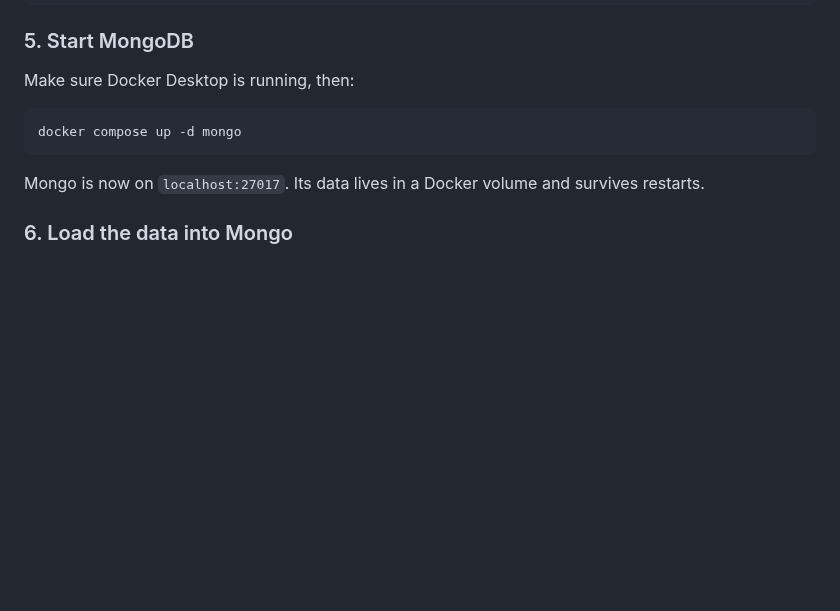
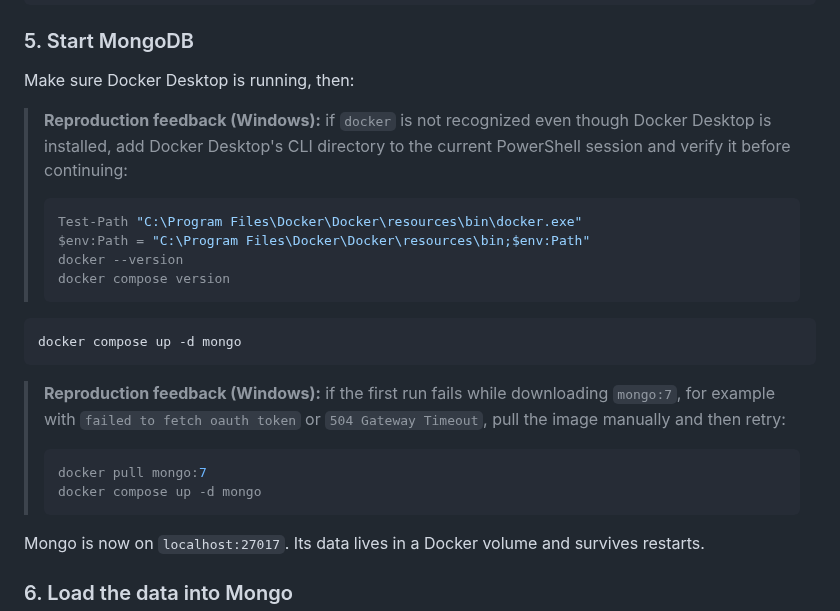
Before and after one commit to Laimon99/data-management-project, a Markdown page: REPRODUCTION_OF_PROJECT.md, the part around the change. Rendered like a GitHub page; blank space fills up the shorter version.

Commit message:
docs: update windows setup

````diff
--- a/REPRODUCTION_OF_PROJECT.md
+++ b/REPRODUCTION_OF_PROJECT.md
@@ -151,9 +151,29 @@ data\raw\thefork\thefork_milan_restaurants_enriched.json
 
 Make sure Docker Desktop is running, then:
 
+> **Reproduction feedback (Windows):** if `docker` is not recognized even though Docker
+> Desktop is installed, add Docker Desktop's CLI directory to the current PowerShell
+> session and verify it before continuing:
+>
+> ```powershell
+> Test-Path "C:\Program Files\Docker\Docker\resources\bin\docker.exe"
+> $env:Path = "C:\Program Files\Docker\Docker\resources\bin;$env:Path"
+> docker --version
+> docker compose version
+> ```
+
 ```powershell
 docker compose up -d mongo
 ```
+
+> **Reproduction feedback (Windows):** if the first run fails while downloading
+> `mongo:7`, for example with `failed to fetch oauth token` or `504 Gateway Timeout`,
+> pull the image manually and then retry:
+>
+> ```powershell
+> docker pull mongo:7
+> docker compose up -d mongo
+> ```
 
 Mongo is now on `localhost:27017`. Its data lives in a Docker volume and survives restarts.
 
````
